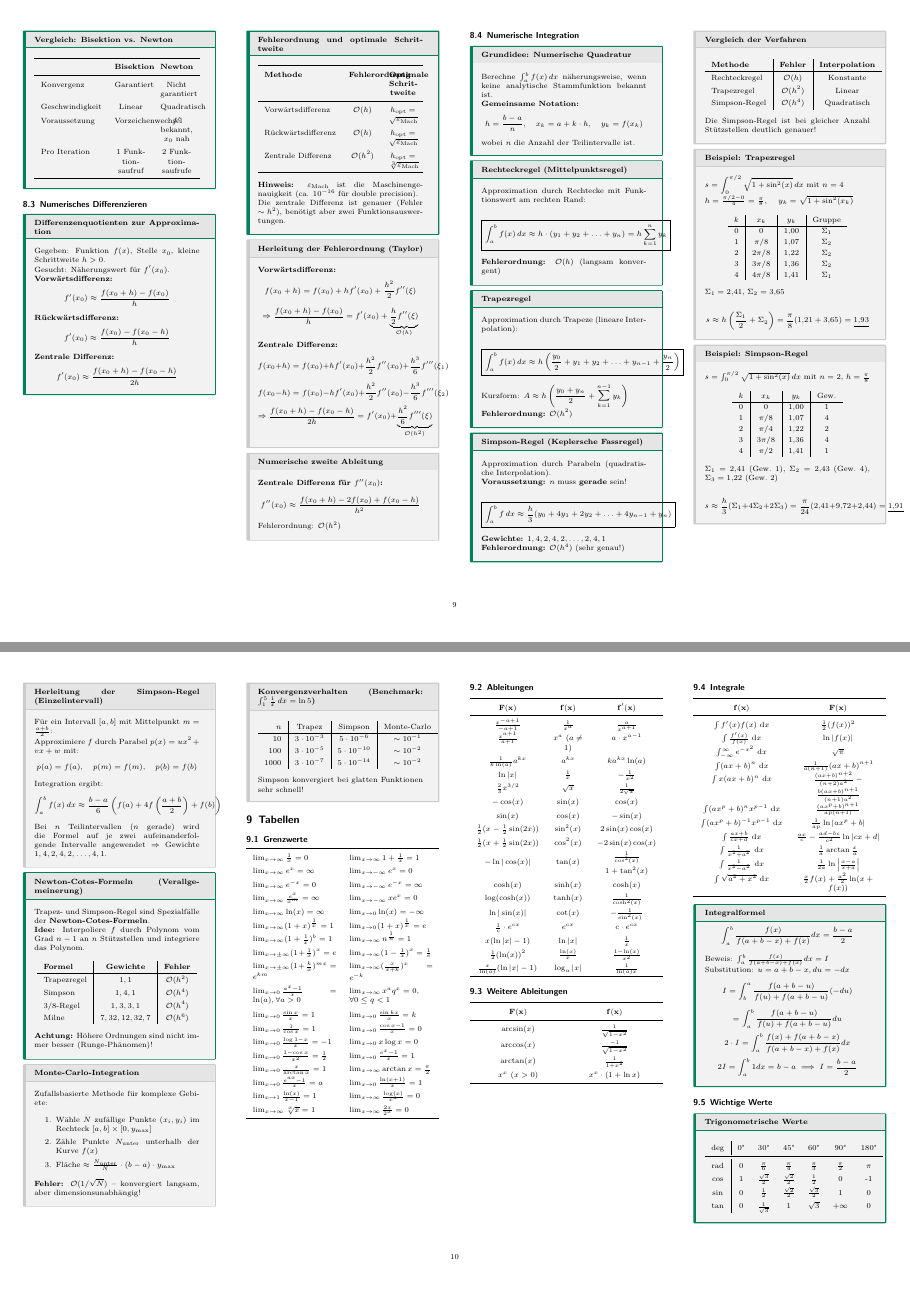
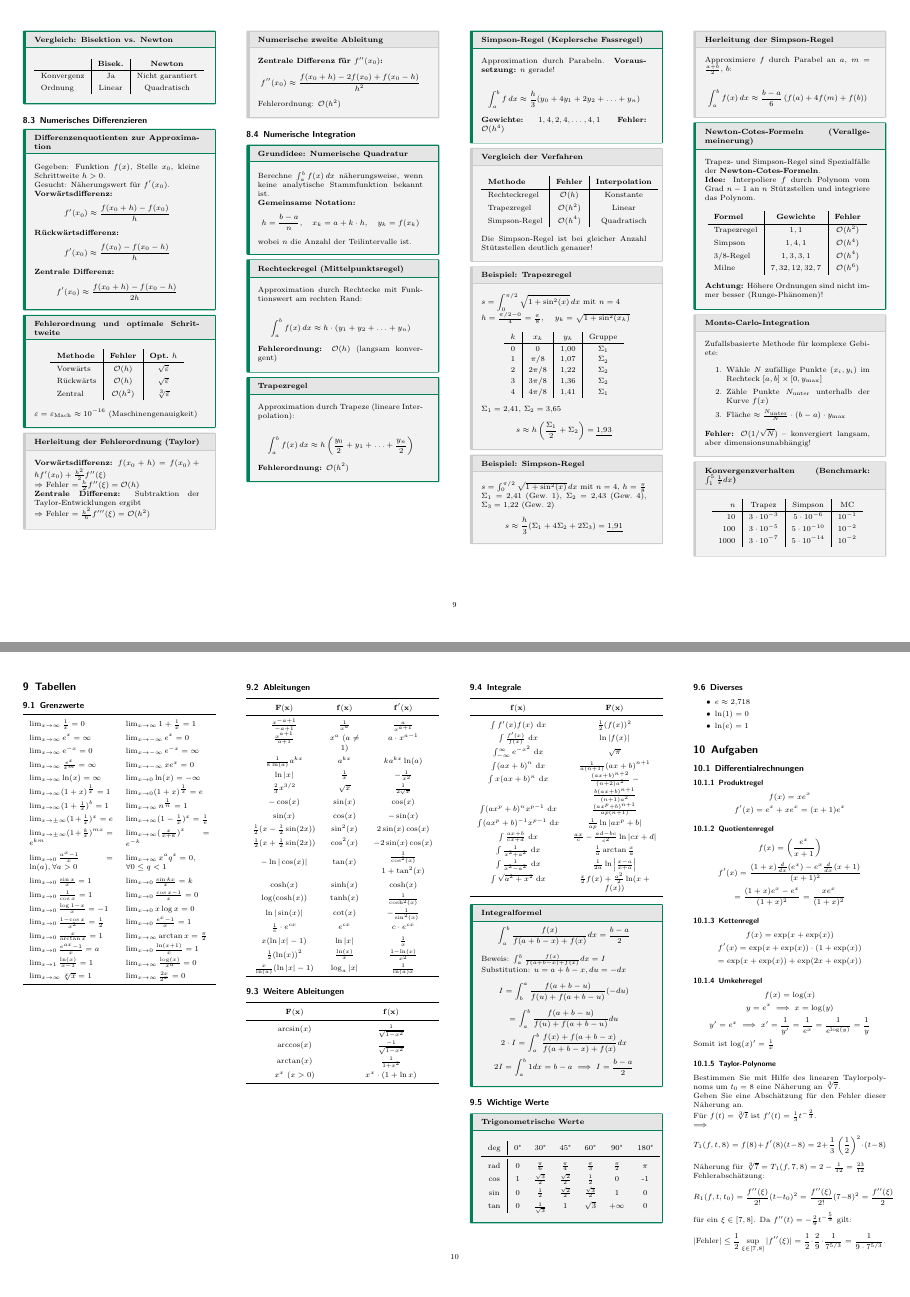
Before and after one commit to thompsonDevs/cheatsheets-compsci-hslu, a LaTeX document (src/ana-g/cheatsheet.tex): pages 9 and 10 of 11, joined at a grey line. Compiled offline with pdfLaTeX.

Commit message:
fix: overflows

```diff
--- a/src/ana-g/cheatsheet.tex
+++ b/src/ana-g/cheatsheet.tex
@@ -1328,18 +1328,14 @@ Exakt: $\sqrt{2} = 1{,}41421356...$
 \end{subbox}
 
 \begin{mainbox}{Vergleich: Bisektion vs. Newton}
-\renewcommand*{\arraystretch}{1.5}
+\renewcommand*{\arraystretch}{1.3}
 \begin{center}
-\begin{tabularx}{\linewidth}{l>{\centering\arraybackslash}X>{\centering\arraybackslash}X}
-\toprule
-& \textbf{Bisektion} & \textbf{Newton} \\
-\midrule
-Konvergenz & Garantiert & Nicht garantiert \\
-Geschwindigkeit & Linear & Quadratisch \\
-Voraussetzung & Vorzeichenwechsel & $f'$ bekannt, $x_0$ nah \\
-Pro Iteration & 1 Funktionsaufruf & 2 Funktionsaufrufe \\
-\bottomrule
-\end{tabularx}
+\begin{tabular}{l|c|c}
+& \textbf{Bisek.} & \textbf{Newton} \\
+\hline
+Konvergenz & Ja & Nicht garantiert \\
+Ordnung & Linear & Quadratisch \\
+\end{tabular}
 \end{center}
 \end{mainbox}
 
@@ -1361,33 +1357,29 @@ $$f'(x_0) \approx \frac{f(x_0 + h) - f(x_0 - h)}{2h}$$
 \end{mainbox}
 
 \begin{mainbox}{Fehlerordnung und optimale Schrittweite}
-\renewcommand*{\arraystretch}{1.5}
+\renewcommand*{\arraystretch}{1.4}
 \begin{center}
-\begin{tabularx}{\linewidth}{l>{\centering\arraybackslash}X>{\centering\arraybackslash}X}
-\toprule
-\textbf{Methode} & \textbf{Fehlerordnung} & \textbf{Optimale Schrittweite} \\
-\midrule
-Vorwärtsdifferenz & $\mathcal{O}(h)$ & $h_{\text{opt}} = \sqrt{\varepsilon_{\text{Mach}}}$ \\
-Rückwärtsdifferenz & $\mathcal{O}(h)$ & $h_{\text{opt}} = \sqrt{\varepsilon_{\text{Mach}}}$ \\
-Zentrale Differenz & $\mathcal{O}(h^2)$ & $h_{\text{opt}} = \sqrt[3]{\varepsilon_{\text{Mach}}}$ \\
-\bottomrule
-\end{tabularx}
+\begin{tabular}{l|c|c}
+\textbf{Methode} & \textbf{Fehler} & \textbf{Opt.\ $h$} \\
+\hline
+Vorwärts & $\mathcal{O}(h)$ & $\sqrt{\varepsilon}$ \\
+Rückwärts & $\mathcal{O}(h)$ & $\sqrt{\varepsilon}$ \\
+Zentral & $\mathcal{O}(h^2)$ & $\sqrt[3]{\varepsilon}$ \\
+\end{tabular}
 \end{center}
 
-\textbf{Hinweis:} $\varepsilon_{\text{Mach}}$ ist die Maschinengenauigkeit (ca. $10^{-16}$ für double precision).
-
-Die zentrale Differenz ist genauer (Fehler $\sim h^2$), benötigt aber zwei Funktionsauswertungen.
+$\varepsilon = \varepsilon_{\text{Mach}} \approx 10^{-16}$ (Maschinengenauigkeit)
 \end{mainbox}
 
 \begin{subbox}{Herleitung der Fehlerordnung (Taylor)}
 \textbf{Vorwärtsdifferenz:}
-$$f(x_0 + h) = f(x_0) + h f'(x_0) + \frac{h^2}{2} f''(\xi)$$
-$$\Rightarrow \frac{f(x_0+h) - f(x_0)}{h} = f'(x_0) + \underbrace{\frac{h}{2} f''(\xi)}_{\mathcal{O}(h)}$$
-
-\textbf{Zentrale Differenz:}
-$$f(x_0 + h) = f(x_0) + h f'(x_0) + \frac{h^2}{2} f''(x_0) + \frac{h^3}{6} f'''(\xi_1)$$
-$$f(x_0 - h) = f(x_0) - h f'(x_0) + \frac{h^2}{2} f''(x_0) - \frac{h^3}{6} f'''(\xi_2)$$
-$$\Rightarrow \frac{f(x_0+h) - f(x_0-h)}{2h} = f'(x_0) + \underbrace{\frac{h^2}{6} f'''(\xi)}_{\mathcal{O}(h^2)}$$
+$f(x_0 + h) = f(x_0) + hf'(x_0) + \frac{h^2}{2}f''(\xi)$
+
+$\Rightarrow$ Fehler $= \frac{h}{2}f''(\xi) = \mathcal{O}(h)$
+
+\textbf{Zentrale Differenz:} Subtraktion der Taylor-Entwicklungen ergibt
+
+$\Rightarrow$ Fehler $= \frac{h^2}{6}f'''(\xi) = \mathcal{O}(h^2)$
 \end{subbox}
 
 \begin{subbox}{Numerische zweite Ableitung}
@@ -1411,7 +1403,7 @@ wobei $n$ die Anzahl der Teilintervalle ist.
 \begin{mainbox}{Rechteckregel (Mittelpunktsregel)}
 Approximation durch Rechtecke mit Funktionswert am rechten Rand:
 
-$$\boxed{\int_a^b f(x)\,dx \approx h \cdot (y_1 + y_2 + \ldots + y_n) = h \sum_{k=1}^{n} y_k}$$
+$$\int_a^b f(x)\,dx \approx h \cdot (y_1 + y_2 + \ldots + y_n)$$
 
 \textbf{Fehlerordnung:} $\mathcal{O}(h)$ (langsam konvergent)
 \end{mainbox}
@@ -1419,23 +1411,17 @@ $$\boxed{\int_a^b f(x)\,dx \approx h \cdot (y_1 + y_2 + \ldots + y_n) = h \sum_{
 \begin{mainbox}{Trapezregel}
 Approximation durch Trapeze (lineare Interpolation):
 
-$$\boxed{\int_a^b f(x)\,dx \approx h \left(\frac{y_0}{2} + y_1 + y_2 + \ldots + y_{n-1} + \frac{y_n}{2}\right)}$$
-
-Kurzform: $\displaystyle A \approx h \left(\frac{y_0 + y_n}{2} + \sum_{k=1}^{n-1} y_k\right)$
+$$\int_a^b f(x)\,dx \approx h \left(\frac{y_0}{2} + y_1 + \ldots + \frac{y_n}{2}\right)$$
 
 \textbf{Fehlerordnung:} $\mathcal{O}(h^2)$
 \end{mainbox}
 
 \begin{mainbox}{Simpson-Regel (Keplersche Fassregel)}
-Approximation durch Parabeln (quadratische Interpolation).
-
-\textbf{Voraussetzung:} $n$ muss \textbf{gerade} sein!
-
-$$\boxed{\int_a^b f\,dx \approx \frac{h}{3}(y_0 + 4y_1 + 2y_2 + \ldots + 4y_{n-1} + y_n)}$$
-
-\textbf{Gewichte:} $1, 4, 2, 4, 2, \ldots, 2, 4, 1$
-
-\textbf{Fehlerordnung:} $\mathcal{O}(h^4)$ (sehr genau!)
+Approximation durch Parabeln. \textbf{Voraussetzung:} $n$ gerade!
+
+$$\int_a^b f\,dx \approx \frac{h}{3}(y_0 + 4y_1 + 2y_2 + \ldots + y_n)$$
+
+\textbf{Gewichte:} $1, 4, 2, 4, \ldots, 4, 1$ \quad \textbf{Fehler:} $\mathcal{O}(h^4)$
 \end{mainbox}
 
 \begin{subbox}{Vergleich der Verfahren}
@@ -1473,40 +1459,21 @@ $k$ & $x_k$ & $y_k$ & Gruppe \\
 
 $\Sigma_1 = 2{,}41$, $\Sigma_2 = 3{,}65$
 
-$$s \approx h \left(\frac{\Sigma_1}{2} + \Sigma_2\right) = \frac{\pi}{8}(1{,}21 + 3{,}65) = \underline{1{,}93}$$
+$$s \approx h \left(\frac{\Sigma_1}{2} + \Sigma_2\right) = \underline{1{,}93}$$
 \end{subbox}
 
 \begin{subbox}{Beispiel: Simpson-Regel}
-$s = \int_0^{\pi/2} \sqrt{1 + \sin^2(x)}\,dx$ mit $n = 2$, $h = \frac{\pi}{8}$
-
-\renewcommand*{\arraystretch}{1.2}
-\begin{center}
-\begin{tabular}{c|c|c|c}
-$k$ & $x_k$ & $y_k$ & Gew. \\
-\hline
-0 & $0$ & $1{,}00$ & $1$ \\
-1 & $\pi/8$ & $1{,}07$ & $4$ \\
-2 & $\pi/4$ & $1{,}22$ & $2$ \\
-3 & $3\pi/8$ & $1{,}36$ & $4$ \\
-4 & $\pi/2$ & $1{,}41$ & $1$ \\
-\end{tabular}
-\end{center}
+$s = \int_0^{\pi/2} \sqrt{1 + \sin^2(x)}\,dx$ mit $n = 4$, $h = \frac{\pi}{8}$
 
 $\Sigma_1 = 2{,}41$ (Gew.\ 1), $\Sigma_2 = 2{,}43$ (Gew.\ 4), $\Sigma_3 = 1{,}22$ (Gew.\ 2)
 
-$$s \approx \frac{h}{3}(\Sigma_1 + 4\Sigma_2 + 2\Sigma_3) = \frac{\pi}{24}(2{,}41 + 9{,}72 + 2{,}44) = \underline{1{,}91}$$
-\end{subbox}
-
-\begin{subbox}{Herleitung der Simpson-Regel (Einzelintervall)}
-Für ein Intervall $[a, b]$ mit Mittelpunkt $m = \frac{a+b}{2}$:
-
-Approximiere $f$ durch Parabel $p(x) = ux^2 + vx + w$ mit:
-$$p(a) = f(a), \quad p(m) = f(m), \quad p(b) = f(b)$$
-
-Integration ergibt:
-$$\int_a^b f(x)\,dx \approx \frac{b-a}{6}\left(f(a) + 4f\left(\frac{a+b}{2}\right) + f(b)\right)$$
-
-Bei $n$ Teilintervallen ($n$ gerade) wird die Formel auf je zwei aufeinanderfolgende Intervalle angewendet $\Rightarrow$ Gewichte $1, 4, 2, 4, 2, \ldots, 4, 1$.
+$$s \approx \frac{h}{3}(\Sigma_1 + 4\Sigma_2 + 2\Sigma_3) = \underline{1{,}91}$$
+\end{subbox}
+
+\begin{subbox}{Herleitung der Simpson-Regel}
+Approximiere $f$ durch Parabel an $a$, $m = \frac{a+b}{2}$, $b$:
+
+$$\int_a^b f(x)\,dx \approx \frac{b-a}{6}\left(f(a) + 4f(m) + f(b)\right)$$
 \end{subbox}
 
 \begin{mainbox}{Newton-Cotes-Formeln (Verallgemeinerung)}
@@ -1541,19 +1508,17 @@ Zufallsbasierte Methode für komplexe Gebiete:
 \textbf{Fehler:} $\mathcal{O}(1/\sqrt{N})$ -- konvergiert langsam, aber dimensionsunabhängig!
 \end{subbox}
 
-\begin{subbox}{Konvergenzverhalten (Benchmark: $\int_1^5 \frac{1}{x}\,dx = \ln 5$)}
+\begin{subbox}{Konvergenzverhalten (Benchmark: $\int_1^5 \frac{1}{x}dx$)}
 \renewcommand*{\arraystretch}{1.3}
 \begin{center}
 \begin{tabular}{r|c|c|c}
-$n$ & Trapez & Simpson & Monte-Carlo \\
+$n$ & Trapez & Simpson & MC \\
 \hline
-$10$ & $3 \cdot 10^{-3}$ & $5 \cdot 10^{-6}$ & $\sim 10^{-1}$ \\
-$100$ & $3 \cdot 10^{-5}$ & $5 \cdot 10^{-10}$ & $\sim 10^{-2}$ \\
-$1000$ & $3 \cdot 10^{-7}$ & $5 \cdot 10^{-14}$ & $\sim 10^{-2}$ \\
+$10$ & $3 \cdot 10^{-3}$ & $5 \cdot 10^{-6}$ & $10^{-1}$ \\
+$100$ & $3 \cdot 10^{-5}$ & $5 \cdot 10^{-10}$ & $10^{-2}$ \\
+$1000$ & $3 \cdot 10^{-7}$ & $5 \cdot 10^{-14}$ & $10^{-2}$ \\
 \end{tabular}
 \end{center}
-
-Simpson konvergiert bei glatten Funktionen sehr schnell!
 \end{subbox}
 
 \section{Tabellen}
```
Also changed, not shown: src/ana-g/cheatsheet.pdf, src/ana-g/cheatsheet.tex (2 more changed lines).
